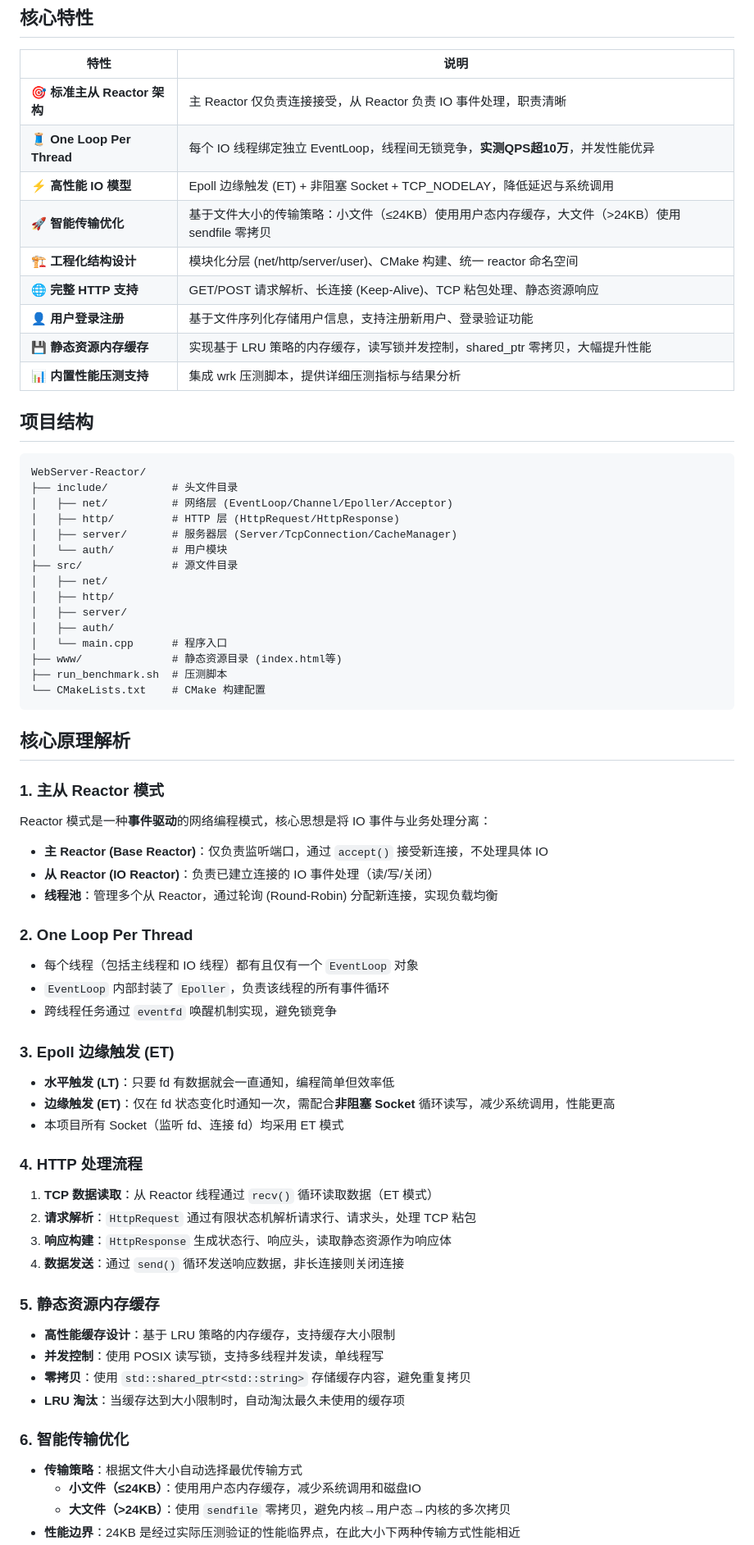
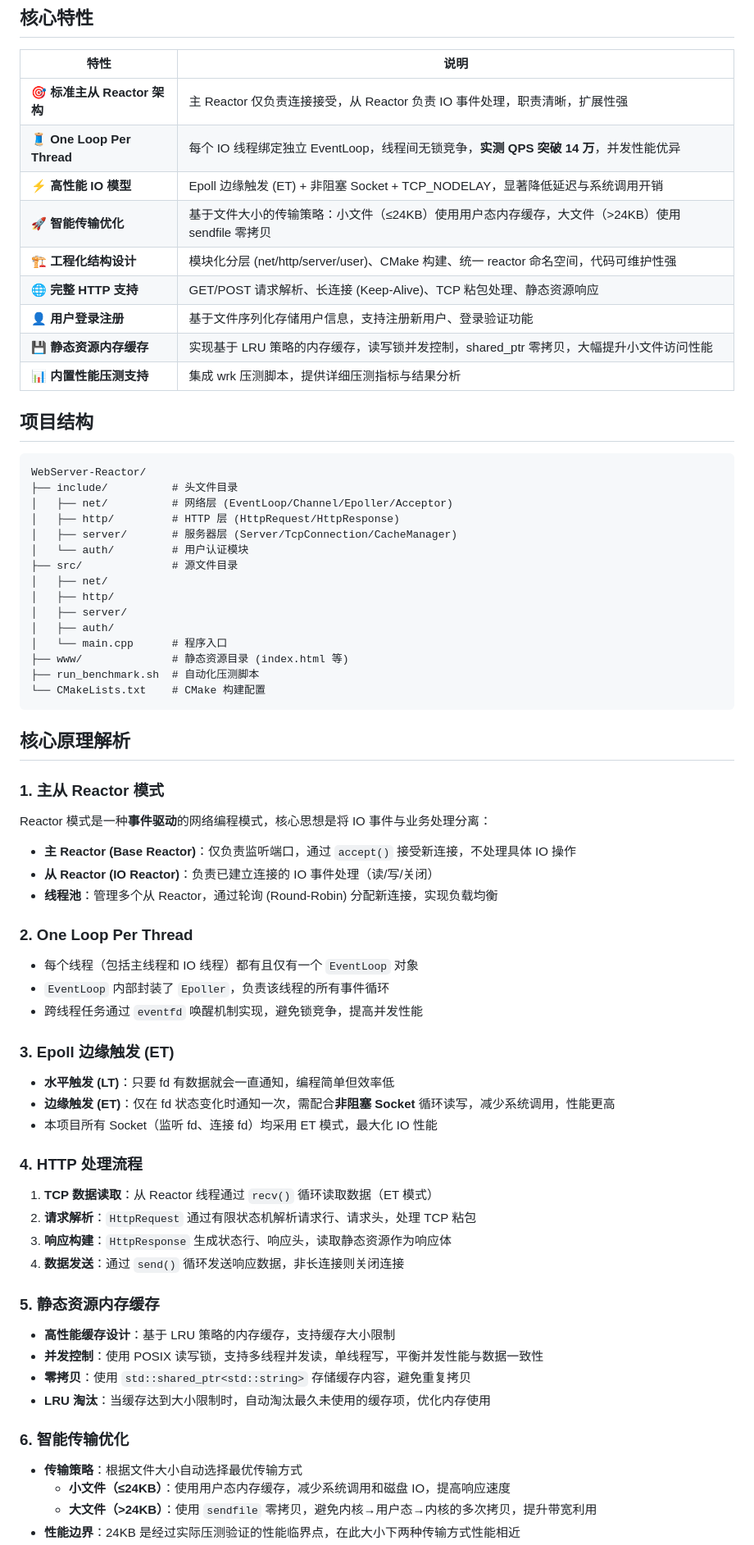
Before and after one commit to Linsdfe/WebServer-Reactor, a Markdown page: README.md, the part around one of its changes. Shown at 82% size. Drawn GitHub-style.

````diff
--- a/README.md
+++ b/README.md
@@ -6,14 +6,14 @@
 
 | 特性 | 说明 |
 |------|------|
-| 🎯 **标准主从 Reactor 架构** | 主 Reactor 仅负责连接接受，从 Reactor 负责 IO 事件处理，职责清晰 |
-| 🧵 **One Loop Per Thread** | 每个 IO 线程绑定独立 EventLoop，线程间无锁竞争，**实测QPS超10万**，并发性能优异 |
-| ⚡ **高性能 IO 模型** | Epoll 边缘触发 (ET) + 非阻塞 Socket + TCP_NODELAY，降低延迟与系统调用 |
+| 🎯 **标准主从 Reactor 架构** | 主 Reactor 仅负责连接接受，从 Reactor 负责 IO 事件处理，职责清晰，扩展性强 |
+| 🧵 **One Loop Per Thread** | 每个 IO 线程绑定独立 EventLoop，线程间无锁竞争，**实测 QPS 突破 14 万**，并发性能优异 |
+| ⚡ **高性能 IO 模型** | Epoll 边缘触发 (ET) + 非阻塞 Socket + TCP_NODELAY，显著降低延迟与系统调用开销 |
 | 🚀 **智能传输优化** | 基于文件大小的传输策略：小文件（≤24KB）使用用户态内存缓存，大文件（>24KB）使用 sendfile 零拷贝 |
-| 🏗️ **工程化结构设计** | 模块化分层 (net/http/server/user)、CMake 构建、统一 reactor 命名空间 |
+| 🏗️ **工程化结构设计** | 模块化分层 (net/http/server/user)、CMake 构建、统一 reactor 命名空间，代码可维护性强 |
 | 🌐 **完整 HTTP 支持** | GET/POST 请求解析、长连接 (Keep-Alive)、TCP 粘包处理、静态资源响应 |
 | 👤 **用户登录注册** | 基于文件序列化存储用户信息，支持注册新用户、登录验证功能 |
-| 💾 **静态资源内存缓存** | 实现基于 LRU 策略的内存缓存，读写锁并发控制，shared_ptr 零拷贝，大幅提升性能 |
+| 💾 **静态资源内存缓存** | 实现基于 LRU 策略的内存缓存，读写锁并发控制，shared_ptr 零拷贝，大幅提升小文件访问性能 |
 | 📊 **内置性能压测支持** | 集成 wrk 压测脚本，提供详细压测指标与结果分析 |
 
 ## 项目结构
@@ -24,15 +24,15 @@ WebServer-Reactor/
 │   ├── net/          # 网络层 (EventLoop/Channel/Epoller/Acceptor)
 │   ├── http/         # HTTP 层 (HttpRequest/HttpResponse)
 │   ├── server/       # 服务器层 (Server/TcpConnection/CacheManager)
-│   └── auth/         # 用户模块
+│   └── auth/         # 用户认证模块
 ├── src/              # 源文件目录
 │   ├── net/
 │   ├── http/
 │   ├── server/
 │   ├── auth/
 │   └── main.cpp      # 程序入口
-├── www/              # 静态资源目录 (index.html等)
-├── run_benchmark.sh  # 压测脚本
+├── www/              # 静态资源目录 (index.html 等)
+├── run_benchmark.sh  # 自动化压测脚本
 └── CMakeLists.txt    # CMake 构建配置
 ```
 
@@ -40,19 +40,19 @@ WebServer-Reactor/
 
 ### 1. 主从 Reactor 模式
 Reactor 模式是一种**事件驱动**的网络编程模式，核心思想是将 IO 事件与业务处理分离：
-- **主 Reactor (Base Reactor)**：仅负责监听端口，通过 `accept()` 接受新连接，不处理具体 IO
+- **主 Reactor (Base Reactor)**：仅负责监听端口，通过 `accept()` 接受新连接，不处理具体 IO 操作
 - **从 Reactor (IO Reactor)**：负责已建立连接的 IO 事件处理（读/写/关闭）
 - **线程池**：管理多个从 Reactor，通过轮询 (Round-Robin) 分配新连接，实现负载均衡
 
 ### 2. One Loop Per Thread
 - 每个线程（包括主线程和 IO 线程）都有且仅有一个 `EventLoop` 对象
 - `EventLoop` 内部封装了 `Epoller`，负责该线程的所有事件循环
-- 跨线程任务通过 `eventfd` 唤醒机制实现，避免锁竞争
+- 跨线程任务通过 `eventfd` 唤醒机制实现，避免锁竞争，提高并发性能
 
 ### 3. Epoll 边缘触发 (ET)
 - **水平触发 (LT)**：只要 fd 有数据就会一直通知，编程简单但效率低
 - **边缘触发 (ET)**：仅在 fd 状态变化时通知一次，需配合**非阻塞 Socket** 循环读写，减少系统调用，性能更高
-- 本项目所有 Socket（监听 fd、连接 fd）均采用 ET 模式
+- 本项目所有 Socket（监听 fd、连接 fd）均采用 ET 模式，最大化 IO 性能
 
 ### 4. HTTP 处理流程
 1. **TCP 数据读取**：从 Reactor 线程通过 `recv()` 循环读取数据（ET 模式）
@@ -62,12 +62,12 @@ Reactor 模式是一种**事件驱动**的网络编程模式，核心思想是
 
 ### 5. 静态资源内存缓存
 - **高性能缓存设计**：基于 LRU 策略的内存缓存，支持缓存大小限制
-- **并发控制**：使用 POSIX 读写锁，支持多线程并发读，单线程写
+- **并发控制**：使用 POSIX 读写锁，支持多线程并发读，单线程写，平衡并发性能与数据一致性
 - **零拷贝**：使用 `std::shared_ptr<std::string>` 存储缓存内容，避免重复拷贝
-- **LRU 淘汰**：当缓存达到大小限制时，自动淘汰最久未使用的缓存项
+- **LRU 淘汰**：当缓存达到大小限制时，自动淘汰最久未使用的缓存项，优化内存使用
 
 ### 6. 智能传输优化
 - **传输策略**：根据文件大小自动选择最优传输方式
-  - **小文件（≤24KB）**：使用用户态内存缓存，减少系统调用和磁盘IO
-  - **大文件（>24KB）**：使用 `sendfile` 零拷贝，避免内核→用户态→内核的多次拷贝
+  - **小文件（≤24KB）**：使用用户态内存缓存，减少系统调用和磁盘 IO，提高响应速度
+  - **大文件（>24KB）**：使用 `sendfile` 零拷贝，避免内核→用户态→内核的多次拷贝，提升带宽利用
 - **性能边界**：24KB 是经过实际压测验证的性能临界点，在此大小下两种传输方式性能相近
````
Also changed, not shown: other parts of README.md (+44 -23 lines).
